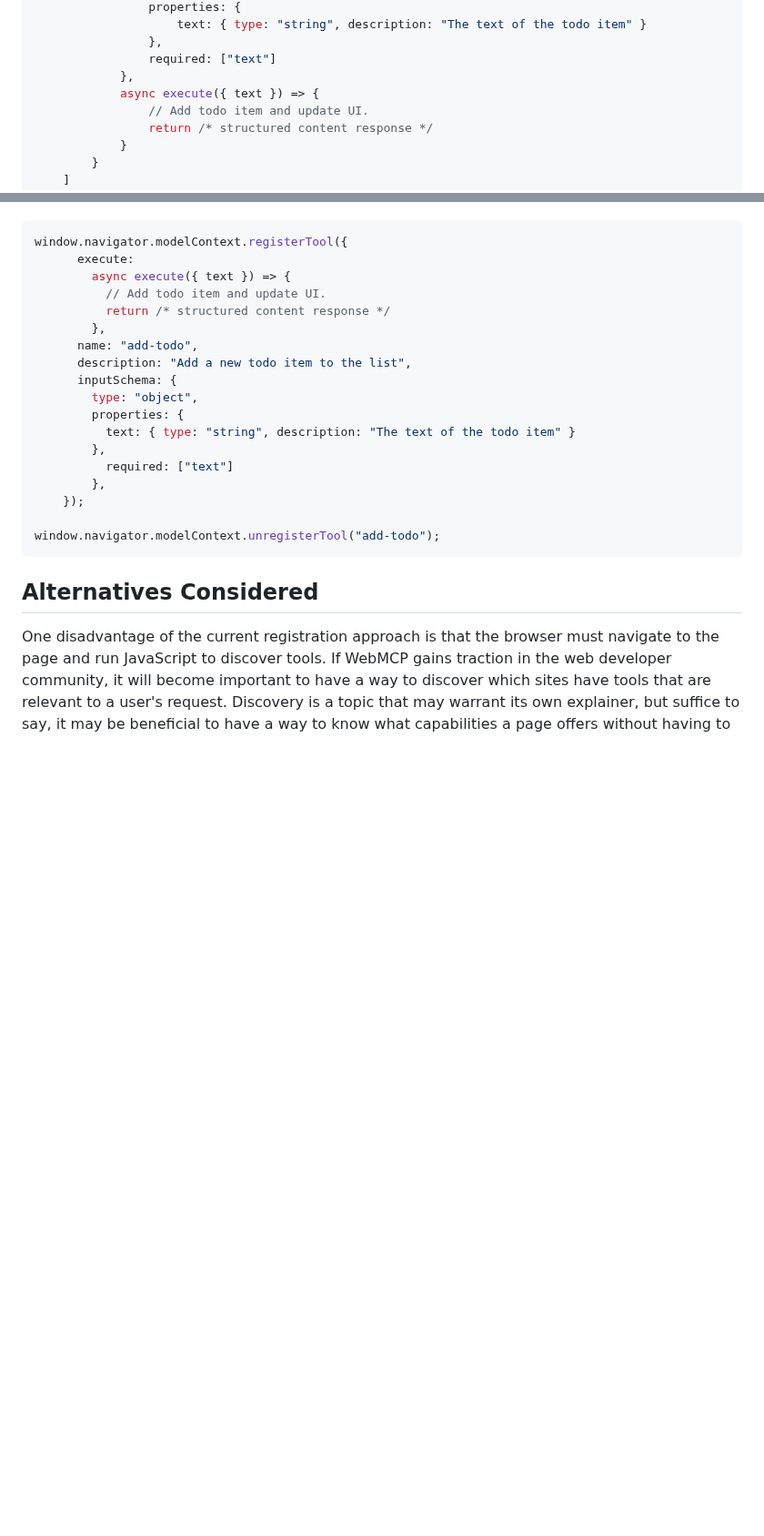
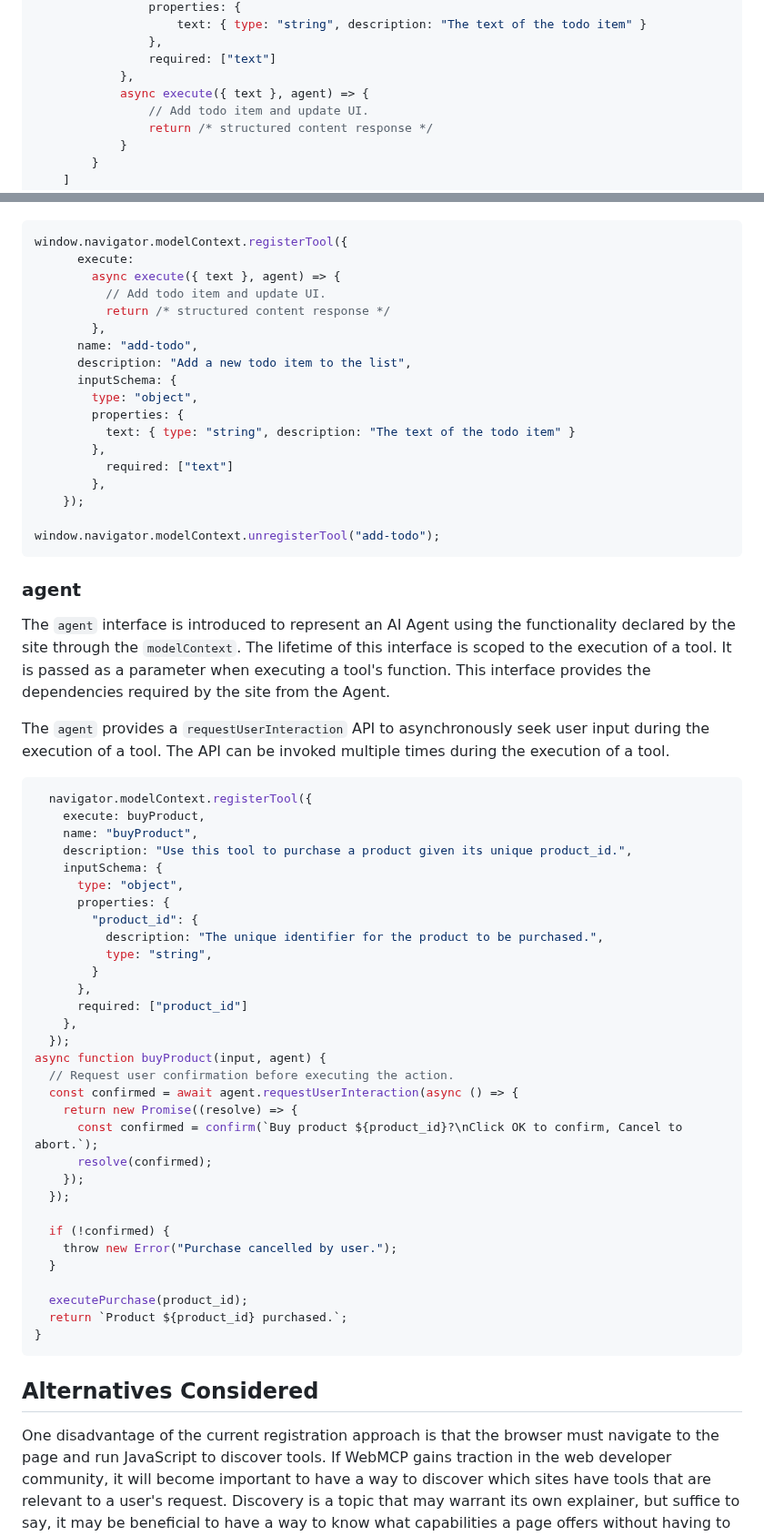
Before and after one commit to webmachinelearning/webmcp, a Markdown page: docs/proposal.md, 2 parts joined by grey strips. Shown at 91% size. Drawn GitHub-style; blank space fills up the shorter version.

Commit message:
Add API for elicitation
See resolution at https://github.com/webmachinelearning/webmcp/issues/21.

````diff
--- a/docs/proposal.md
+++ b/docs/proposal.md
@@ -68,7 +68,7 @@ window.navigator.modelContext.provideContext({
                 },
                 required: ["text"]
             },
-            async execute({ text }) => {
+            async execute({ text }, agent) => {
                 // Add todo item and update UI.
                 return /* structured content response */
             }
@@ -84,7 +84,7 @@ Alternatively, the `registerTool`/`unregisterTool` APIs can be used to add/remov
 ```js
 window.navigator.modelContext.registerTool({
       execute:
-        async execute({ text }) => {
+        async execute({ text }, agent) => {
           // Add todo item and update UI.
           return /* structured content response */
         },
@@ -100,6 +100,44 @@ window.navigator.modelContext.registerTool({
     });
 
 window.navigator.modelContext.unregisterTool("add-todo");
+```
+### agent
+The `agent` interface is introduced to represent an AI Agent using the functionality declared by the site through the `modelContext`. The lifetime of this interface is scoped to the execution of a tool. It is passed as a parameter when executing a tool's function. This interface provides the dependencies required by the site from the Agent.
+
+The `agent` provides a `requestUserInteraction` API to asynchronously seek user input during the execution of a tool. The API can be invoked multiple times during the execution of a tool.
+
+```js
+  navigator.modelContext.registerTool({
+    execute: buyProduct,
+    name: "buyProduct",
+    description: "Use this tool to purchase a product given its unique product_id.",
+    inputSchema: {
+      type: "object",
+      properties: {
+        "product_id": {
+          description: "The unique identifier for the product to be purchased.",
+          type: "string",
+        }
+      },
+      required: ["product_id"]
+    },
+  });
+async function buyProduct(input, agent) {
+  // Request user confirmation before executing the action.
+  const confirmed = await agent.requestUserInteraction(async () => {
+    return new Promise((resolve) => {
+      const confirmed = confirm(`Buy product ${product_id}?\nClick OK to confirm, Cancel to abort.`);
+      resolve(confirmed);
+    });
+  });
+
+  if (!confirmed) {
+    throw new Error("Purchase cancelled by user.");
+  }
+
+  executePurchase(product_id);
+  return `Product ${product_id} purchased.`;
+}
 ```
 
 ## Alternatives Considered
````
